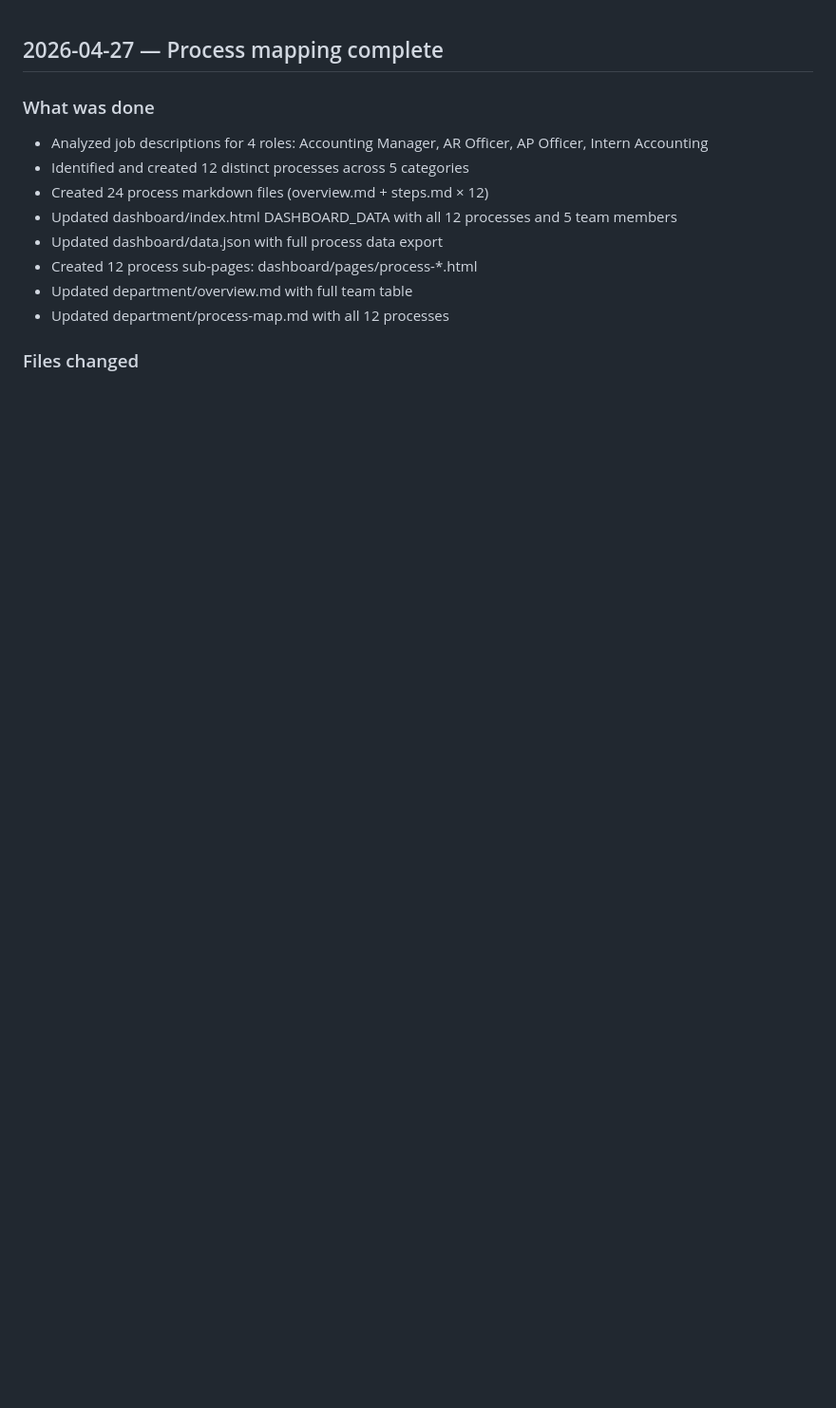
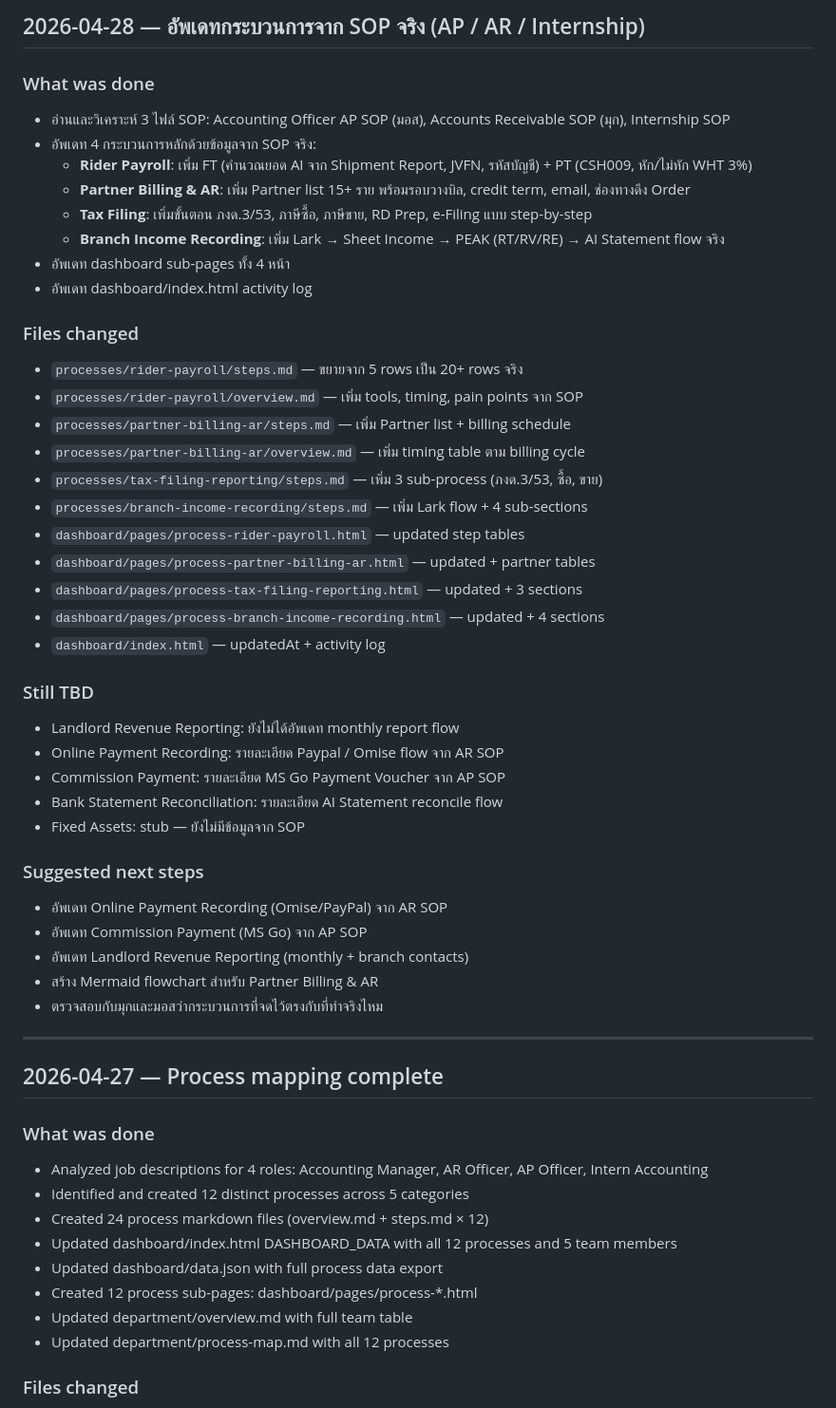
Before and after one commit to accreceive-rgb/airportels-financial-dashboard, a Markdown page: changelog.md, the part around the change. Shown at 95% size. GitHub-like rendering; blank space fills up the shorter version.

Commit message:
auto: update changelog.md -- by Oh

```diff
--- a/changelog.md
+++ b/changelog.md
@@ -1,3 +1,44 @@
+## 2026-04-28 — อัพเดทกระบวนการจาก SOP จริง (AP / AR / Internship)
+
+### What was done
+- อ่านและวิเคราะห์ 3 ไฟล์ SOP: Accounting Officer AP SOP (มอส), Accounts Receivable SOP (มุก), Internship SOP
+- อัพเดท 4 กระบวนการหลักด้วยข้อมูลจาก SOP จริง:
+  - **Rider Payroll**: เพิ่ม FT (คำนวณยอด AI จาก Shipment Report, JVFN, รหัสบัญชี) + PT (CSH009, หัก/ไม่หัก WHT 3%)
+  - **Partner Billing & AR**: เพิ่ม Partner list 15+ ราย พร้อมรอบวางบิล, credit term, email, ช่องทางดึง Order
+  - **Tax Filing**: เพิ่มขั้นตอน ภงด.3/53, ภาษีซื้อ, ภาษีขาย, RD Prep, e-Filing แบบ step-by-step
+  - **Branch Income Recording**: เพิ่ม Lark → Sheet Income → PEAK (RT/RV/RE) → AI Statement flow จริง
+- อัพเดท dashboard sub-pages ทั้ง 4 หน้า
+- อัพเดท dashboard/index.html activity log
+
+### Files changed
+- `processes/rider-payroll/steps.md` — ขยายจาก 5 rows เป็น 20+ rows จริง
+- `processes/rider-payroll/overview.md` — เพิ่ม tools, timing, pain points จาก SOP
+- `processes/partner-billing-ar/steps.md` — เพิ่ม Partner list + billing schedule
+- `processes/partner-billing-ar/overview.md` — เพิ่ม timing table ตาม billing cycle
+- `processes/tax-filing-reporting/steps.md` — เพิ่ม 3 sub-process (ภงด.3/53, ซื้อ, ขาย)
+- `processes/branch-income-recording/steps.md` — เพิ่ม Lark flow + 4 sub-sections
+- `dashboard/pages/process-rider-payroll.html` — updated step tables
+- `dashboard/pages/process-partner-billing-ar.html` — updated + partner tables
+- `dashboard/pages/process-tax-filing-reporting.html` — updated + 3 sections
+- `dashboard/pages/process-branch-income-recording.html` — updated + 4 sections
+- `dashboard/index.html` — updatedAt + activity log
+
+### Still TBD
+- Landlord Revenue Reporting: ยังไม่ได้อัพเดท monthly report flow
+- Online Payment Recording: รายละเอียด Paypal / Omise flow จาก AR SOP
+- Commission Payment: รายละเอียด MS Go Payment Voucher จาก AP SOP
+- Bank Statement Reconciliation: รายละเอียด AI Statement reconcile flow
+- Fixed Assets: stub — ยังไม่มีข้อมูลจาก SOP
+
+### Suggested next steps
+- อัพเดท Online Payment Recording (Omise/PayPal) จาก AR SOP
+- อัพเดท Commission Payment (MS Go) จาก AP SOP
+- อัพเดท Landlord Revenue Reporting (monthly + branch contacts)
+- สร้าง Mermaid flowchart สำหรับ Partner Billing & AR
+- ตรวจสอบกับมุกและมอสว่ากระบวนการที่จดไว้ตรงกับที่ทำจริงไหม
+
+---
+
 ## 2026-04-27 — Process mapping complete
 
 ### What was done
```
